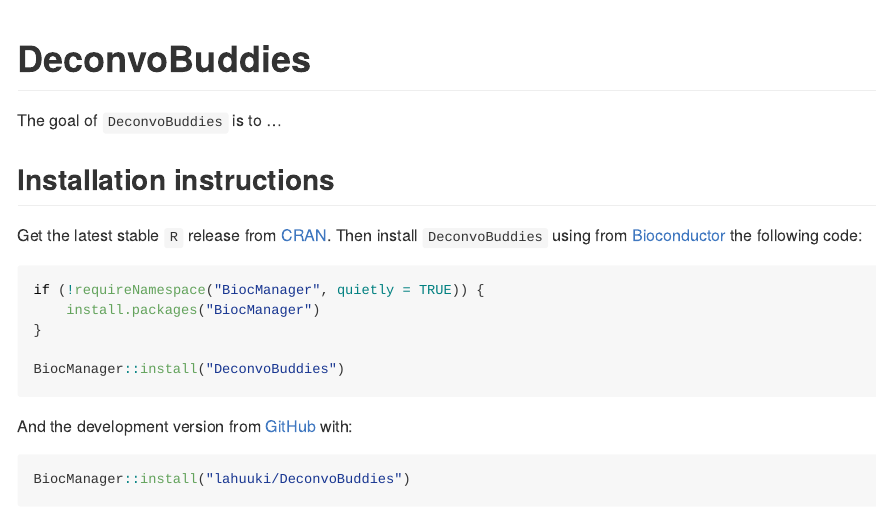
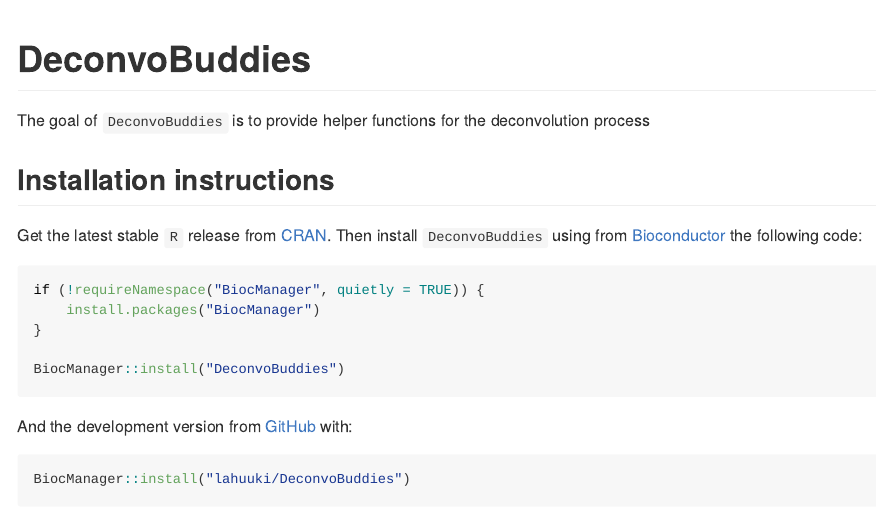
Before and after one commit to LieberInstitute/DeconvoBuddies, an R Markdown document (README.Rmd): the page in a window 1100 px wide, from its top. Rendered offline with R 4.5, knitr and Pandoc, with nearby package versions.

Commit message:
Update documentation

```diff
--- a/README.Rmd
+++ b/README.Rmd
@@ -18,7 +18,7 @@
 <!-- badges: start -->
 <!-- badges: end -->
 
-The goal of `DeconvoBuddies` is to ...
+The goal of `DeconvoBuddies` is to provide helper functions for the deconvolution process
 
 ## Installation instructions
 
```
Also changed, not shown: README.md, 4 other files.
